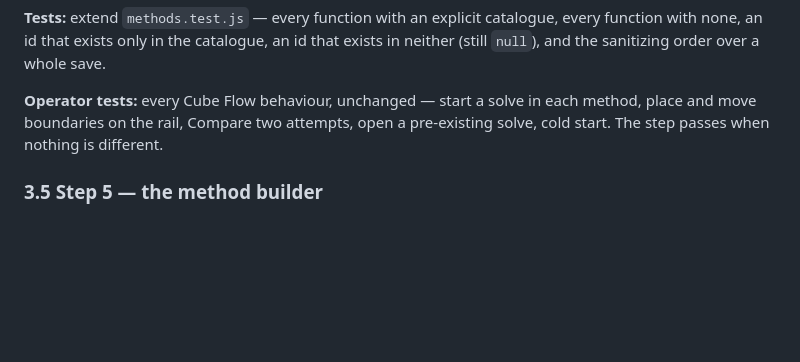
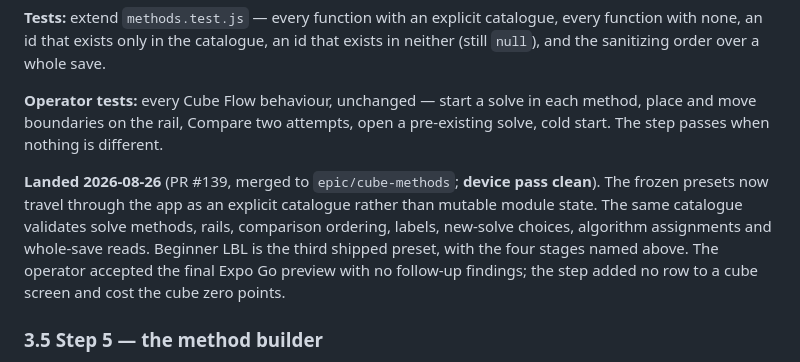
Before and after one commit to mjohnson139/expo-sudoku, a Markdown page: docs/cube-methods-plan.md, the part around the change. GitHub-like rendering; blank space fills up the shorter version.

Commit message:
Close out Cube Methods Step 4

```diff
--- a/docs/cube-methods-plan.md
+++ b/docs/cube-methods-plan.md
@@ -732,6 +732,15 @@ exists in neither (still `null`), and the sanitizing order over a whole save.
 method, place and move boundaries on the rail, Compare two attempts, open a
 pre-existing solve, cold start. The step passes when nothing is different.
 
+**Landed 2026-08-26** (PR #139, merged to `epic/cube-methods`; **device pass
+clean**). The frozen presets now travel through the app as an explicit
+catalogue rather than mutable module state. The same catalogue validates solve
+methods, rails, comparison ordering, labels, new-solve choices, algorithm
+assignments and whole-save reads. Beginner LBL is the third shipped preset,
+with the four stages named above. The operator accepted the final Expo Go
+preview with no follow-up findings; the step added no row to a cube screen and
+cost the cube zero points.
+
 ### 3.5 Step 5 — the method builder
 
 - **User methods join the save** as a top-level `methods` array of
```
Also changed, not shown: docs/cube-methods-handoff.md (+9 -0 lines).
